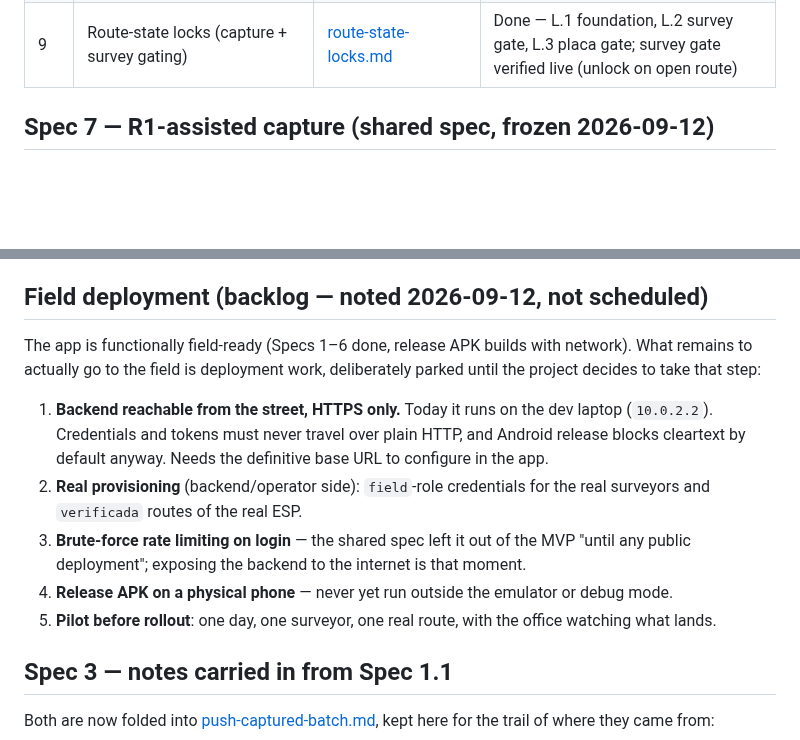
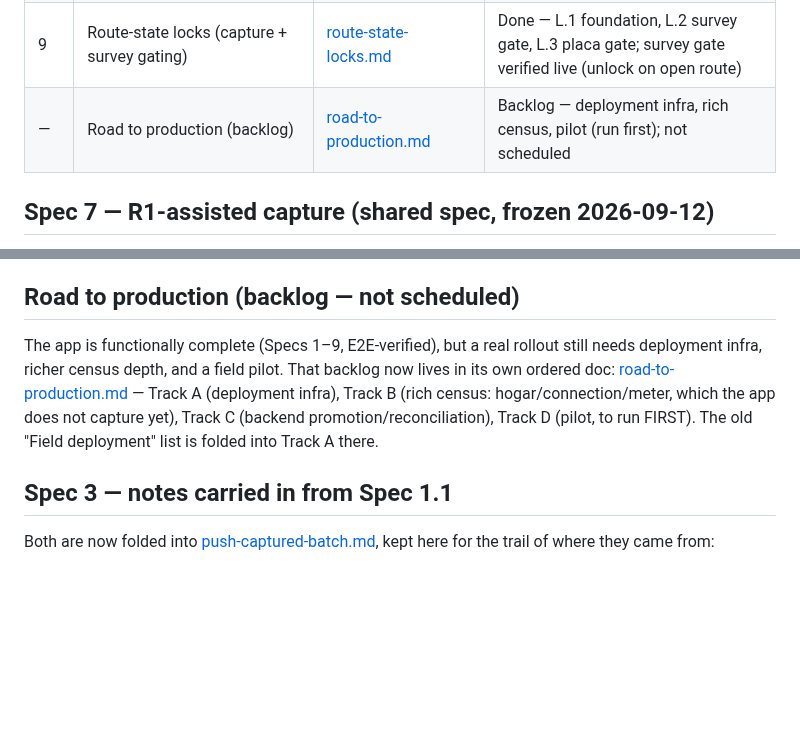
Before and after one commit to georadical/layerflow-mobile, a Markdown page: specs/README.md, 2 parts joined by grey strips. Drawn GitHub-style; blank space fills up the shorter version.

```diff
--- a/specs/README.md
+++ b/specs/README.md
@@ -17,6 +17,7 @@ with a verifiable gate, a commit and explicit approval.
 | 7 | R1-assisted capture | [r1-assisted-capture.md](r1-assisted-capture.md) (shared) | Done — full version E2E-verified both sides (2026-09-15) |
 | 8 | Extended survey PH/PV | [extended-survey-phpv.md](extended-survey-phpv.md) (shared) | Done @ d2bb861 — T8.1–T8.6 complete; E2E 9/9 aplicada both sides (Isnos/Ruta 10, 2026-09-17) |
 | 9 | Route-state locks (capture + survey gating) | [route-state-locks.md](route-state-locks.md) | Done — L.1 foundation, L.2 survey gate, L.3 placa gate; survey gate verified live (unlock on open route) |
+| — | Road to production (backlog) | [road-to-production.md](road-to-production.md) | Backlog — deployment infra, rich census, pilot (run first); not scheduled |
 
 ## Spec 7 — R1-assisted capture (shared spec, frozen 2026-09-12)
 
@@ -97,25 +98,15 @@ sides. Open item for a future E2E: the matcher's skip of
 `field_sin_match` is covered by the backend's test but was never seen
 live (the retraction case had already cleared the finding).
 
-## Field deployment (backlog — noted 2026-09-12, not scheduled)
+## Road to production (backlog — not scheduled)
 
-The app is functionally field-ready (Specs 1–6 done, release APK builds
-with network). What remains to actually go to the field is deployment
-work, deliberately parked until the project decides to take that step:
-
-1. **Backend reachable from the street, HTTPS only.** Today it runs on the
-   dev laptop (`10.0.2.2`). Credentials and tokens must never travel over
-   plain HTTP, and Android release blocks cleartext by default anyway.
-   Needs the definitive base URL to configure in the app.
-2. **Real provisioning** (backend/operator side): `field`-role credentials
-   for the real surveyors and `verificada` routes of the real ESP.
-3. **Brute-force rate limiting on login** — the shared spec left it out of
-   the MVP "until any public deployment"; exposing the backend to the
-   internet is that moment.
-4. **Release APK on a physical phone** — never yet run outside the
-   emulator or debug mode.
-5. **Pilot before rollout**: one day, one surveyor, one real route, with
-   the office watching what lands.
+The app is functionally complete (Specs 1–9, E2E-verified), but a real
+rollout still needs deployment infra, richer census depth, and a field
+pilot. That backlog now lives in its own ordered doc:
+[road-to-production.md](road-to-production.md) — Track A (deployment infra),
+Track B (rich census: hogar/connection/meter, which the app does not
+capture yet), Track C (backend promotion/reconciliation), Track D (pilot,
+to run FIRST). The old "Field deployment" list is folded into Track A there.
 
 ## Spec 3 — notes carried in from Spec 1.1
 
```
Also changed, not shown: specs/road-to-production.md (added, +66 -0 lines).
